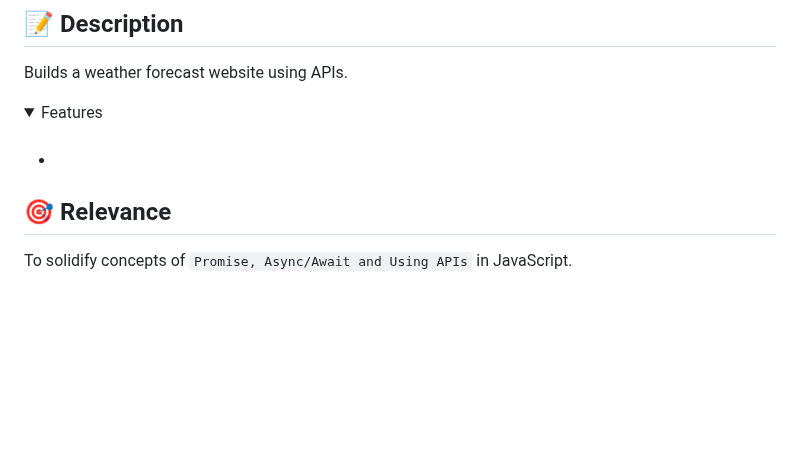
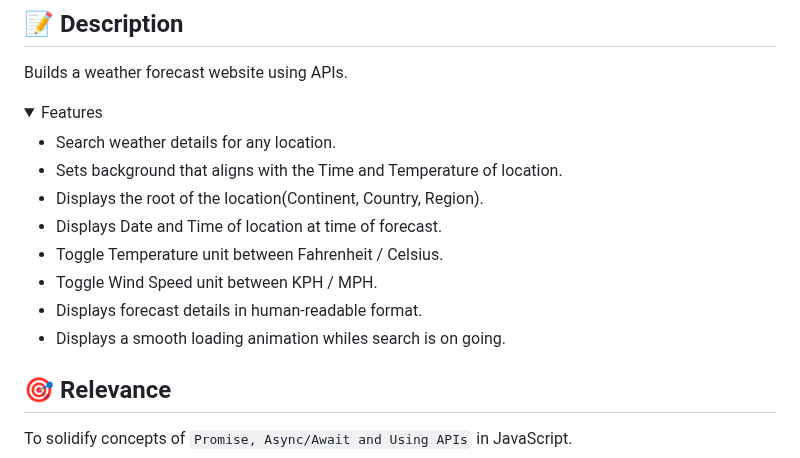
Before and after one commit to asdacosta/weather-forecast, a Markdown page: README.md, the part around one of its changes. Drawn GitHub-style; folded sections open; blank space fills up the shorter version.

Commit message:
Add link to site and features of it

```diff
--- a/README.md
+++ b/README.md
@@ -49,7 +49,15 @@ Builds a weather forecast website using APIs.
 <details>
 <summary>Features</summary>
 
-* ###
+* Search weather details for any location.
+* Sets background that aligns with the Time and Temperature of location.
+* Displays the root of the location(Continent, Country, Region).
+* Displays Date and Time of location at time of forecast.
+* Toggle Temperature unit between Fahrenheit / Celsius.
+* Toggle Wind Speed unit between KPH / MPH.
+* Displays forecast details in human-readable format.
+* Displays a smooth loading animation whiles search is on going.
+
 
 </details>
 
```
Also changed, not shown: other parts of README.md (+1 -1 lines).
